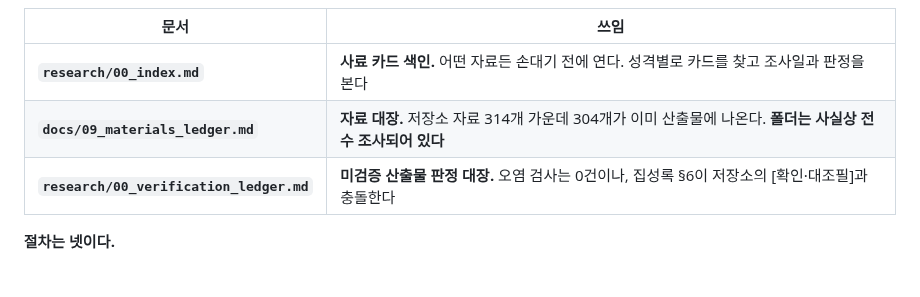
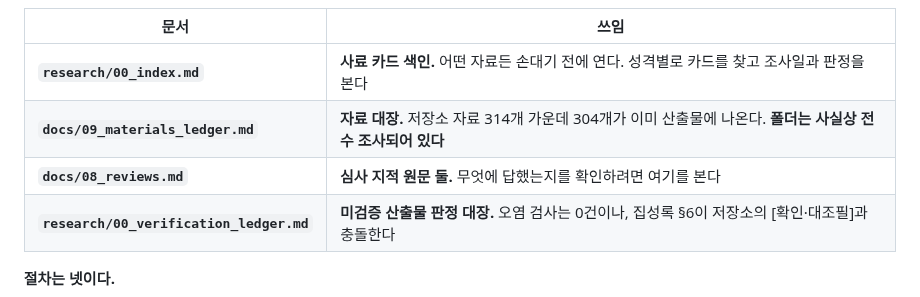
Before and after one commit to dms8588478-droid/thesis-1980s-korea-electronics, a Markdown page: docs/05_handoff.md, the part around the change. Drawn GitHub-style; blank space fills up the shorter version.

```diff
--- a/docs/05_handoff.md
+++ b/docs/05_handoff.md
@@ -18,6 +18,7 @@
 |---|---|
 | **`research/00_index.md`** | **사료 카드 색인.** 어떤 자료든 손대기 전에 연다. 성격별로 카드를 찾고 조사일과 판정을 본다 |
 | **`docs/09_materials_ledger.md`** | **자료 대장.** 저장소 자료 314개 가운데 304개가 이미 산출물에 나온다. **폴더는 사실상 전수 조사되어 있다** |
+| **`docs/08_reviews.md`** | **심사 지적 원문 둘.** 무엇에 답했는지를 확인하려면 여기를 본다 |
 | **`research/00_verification_ledger.md`** | **미검증 산출물 판정 대장.** 오염 검사는 0건이나, 집성록 §6이 저장소의 [확인·대조필]과 충돌한다 |
 
 **절차는 넷이다.**
```
Also changed, not shown: docs/08_reviews.md (added, +183 -0 lines), research/00_index.md (+2 -0 lines).
